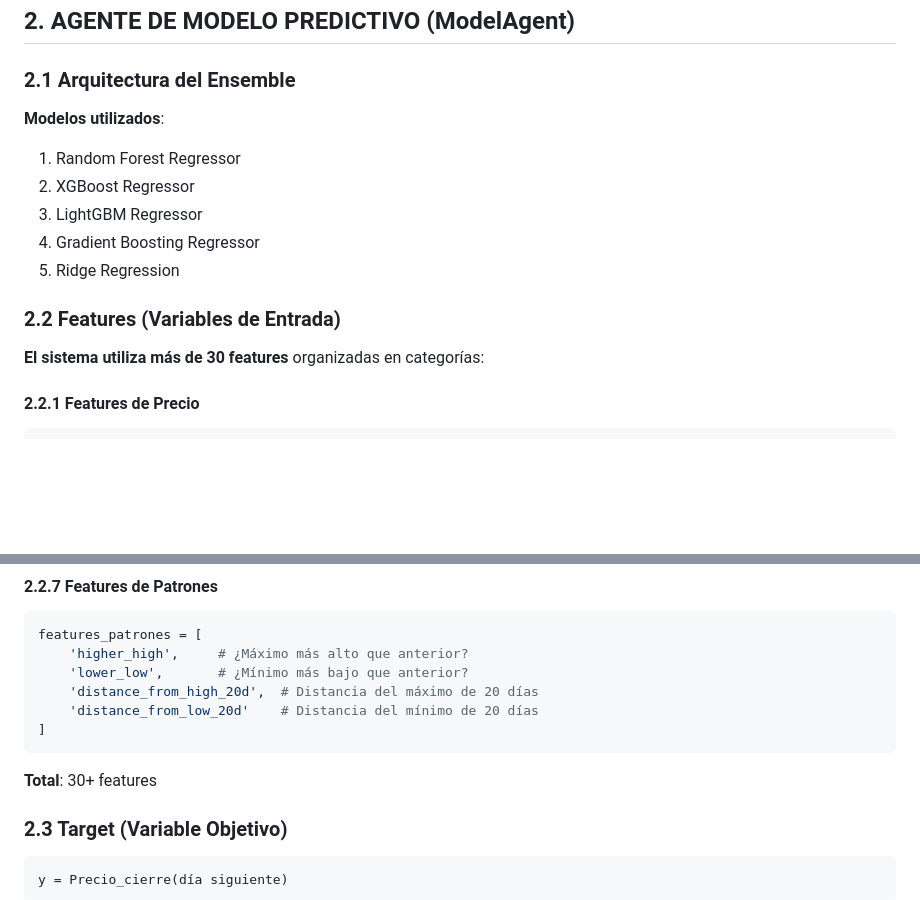
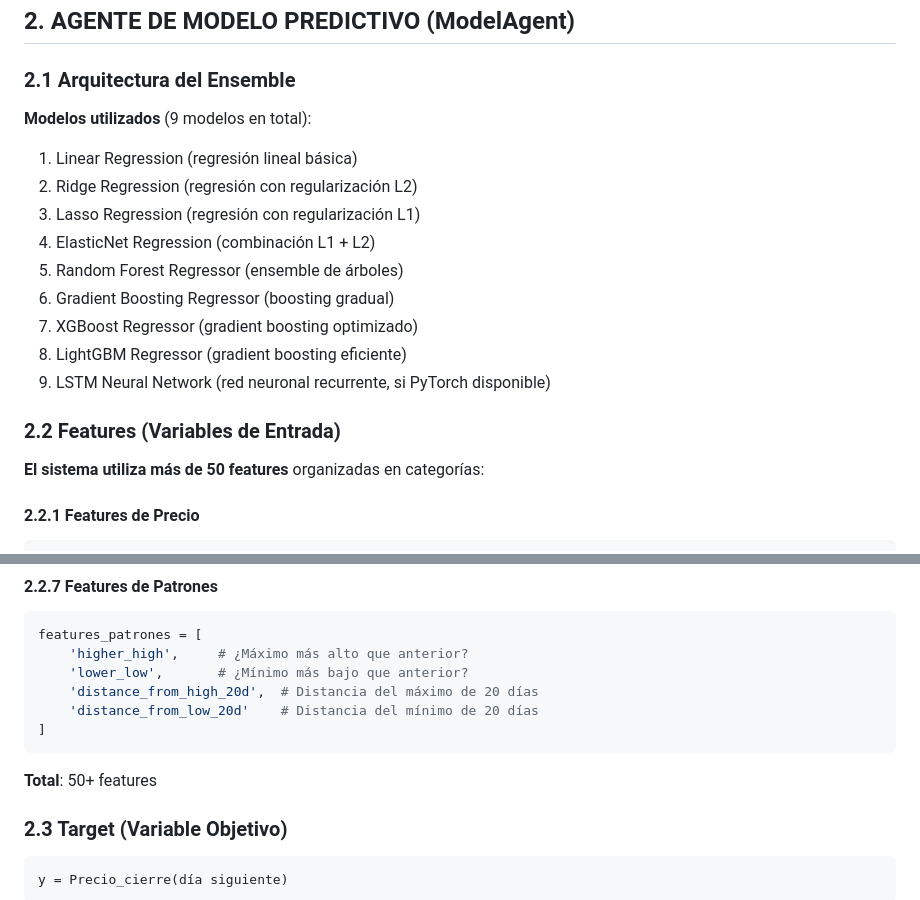
Before and after one commit to fabianacid/TP_Final, a Markdown page: docs/ANEXO_TECNICO_CALCULOS.md, 2 parts joined by grey strips. Drawn GitHub-style; blank space fills up the shorter version.

````diff
--- a/docs/ANEXO_TECNICO_CALCULOS.md
+++ b/docs/ANEXO_TECNICO_CALCULOS.md
@@ -380,16 +380,20 @@ Score final = (0.125 × 0.40) + (1.0 × 0.35) + (0.5 × 0.25)
 
 ### 2.1 Arquitectura del Ensemble
 
-**Modelos utilizados**:
-1. Random Forest Regressor
-2. XGBoost Regressor
-3. LightGBM Regressor
-4. Gradient Boosting Regressor
-5. Ridge Regression
+**Modelos utilizados** (9 modelos en total):
+1. Linear Regression (regresión lineal básica)
+2. Ridge Regression (regresión con regularización L2)
+3. Lasso Regression (regresión con regularización L1)
+4. ElasticNet Regression (combinación L1 + L2)
+5. Random Forest Regressor (ensemble de árboles)
+6. Gradient Boosting Regressor (boosting gradual)
+7. XGBoost Regressor (gradient boosting optimizado)
+8. LightGBM Regressor (gradient boosting eficiente)
+9. LSTM Neural Network (red neuronal recurrente, si PyTorch disponible)
 
 ### 2.2 Features (Variables de Entrada)
 
-**El sistema utiliza más de 30 features** organizadas en categorías:
+**El sistema utiliza más de 50 features** organizadas en categorías:
 
 #### 2.2.1 Features de Precio
 
@@ -487,7 +491,7 @@ features_patrones = [
 ]
 ```
 
-**Total**: 30+ features
+**Total**: 50+ features
 
 ### 2.3 Target (Variable Objetivo)
 
````
Also changed, not shown: README.md (+9 -6 lines).
